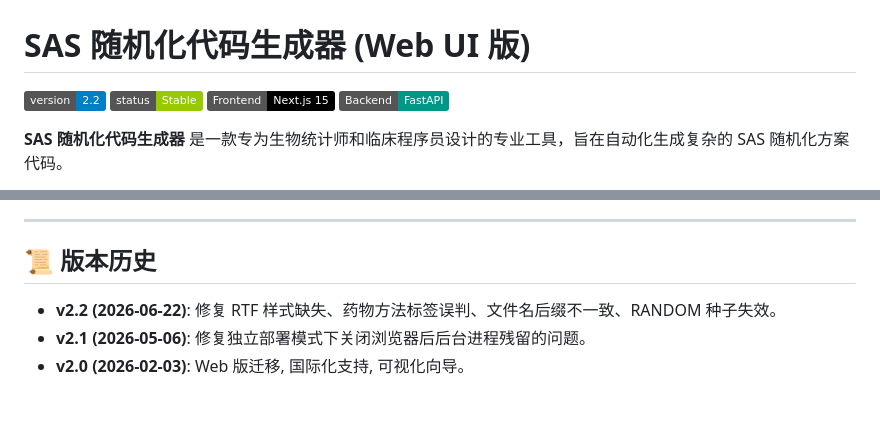
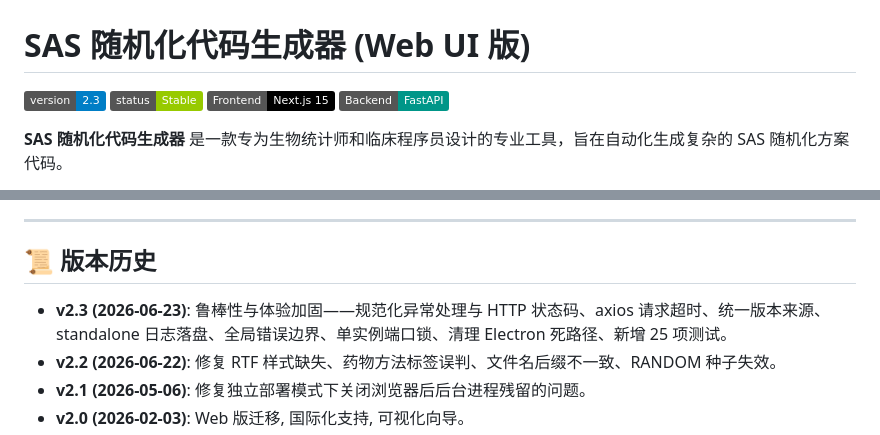
Before and after one commit to damonl525/RanGen, a Markdown page: README_zh.md, 2 parts joined by grey strips. Drawn GitHub-style; badges without logos; blank space fills up the shorter version.

```diff
--- a/README_zh.md
+++ b/README_zh.md
@@ -1,6 +1,6 @@
 # SAS 随机化代码生成器 (Web UI 版)
 
-[![Version](https://img.shields.io/badge/version-2.2-blue.svg)](https://github.com/damonl525/RanGen)
+[![Version](https://img.shields.io/badge/version-2.3-blue.svg)](https://github.com/damonl525/RanGen)
 [![Status](https://img.shields.io/badge/status-Stable-green.svg)]()
 ![Next.js](https://img.shields.io/badge/Frontend-Next.js_15-black)
 ![FastAPI](https://img.shields.io/badge/Backend-FastAPI-009688)
@@ -109,6 +109,7 @@ npm run dev
 
 ## 📜 版本历史
 
+*   **v2.3 (2026-06-23)**: 鲁棒性与体验加固——规范化异常处理与 HTTP 状态码、axios 请求超时、统一版本来源、standalone 日志落盘、全局错误边界、单实例端口锁、清理 Electron 死路径、新增 25 项测试。
 *   **v2.2 (2026-06-22)**: 修复 RTF 样式缺失、药物方法标签误判、文件名后缀不一致、RANDOM 种子失效。
 *   **v2.1 (2026-05-06)**: 修复独立部署模式下关闭浏览器后后台进程残留的问题。
 *   **v2.0 (2026-02-03)**: Web 版迁移, 国际化支持, 可视化向导。
```
Also changed, not shown: README.md (+2 -1 lines).
